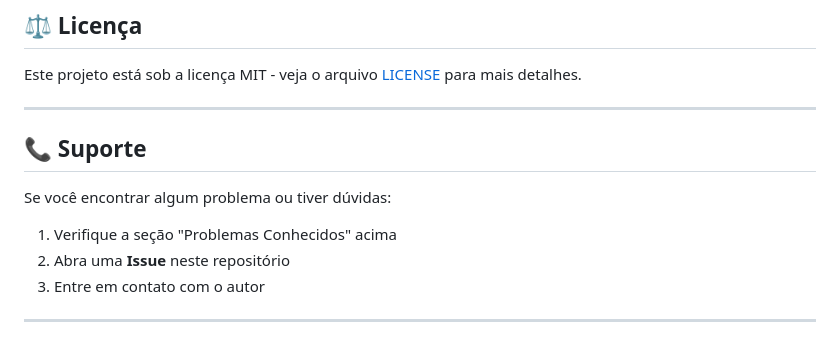
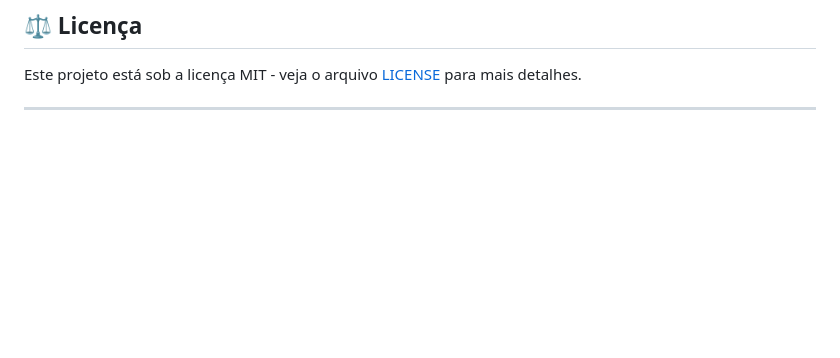
Before and after one commit to BernardoFonsecaRibeiro/Trabalho.Noticia, a Markdown page: README.md, the part around the change. Rendered like a GitHub page; blank space fills up the shorter version.

```diff
--- a/README.md
+++ b/README.md
@@ -353,13 +353,3 @@ O administrador tem controle total sobre notícias e usuários.
 Este projeto está sob a licença MIT - veja o arquivo [LICENSE](LICENSE) para mais detalhes.
 
 ---
-
-## 📞 Suporte
-
-Se você encontrar algum problema ou tiver dúvidas:
-
-1. Verifique a seção "Problemas Conhecidos" acima
-2. Abra uma **Issue** neste repositório
-3. Entre em contato com o autor
-
----
```
